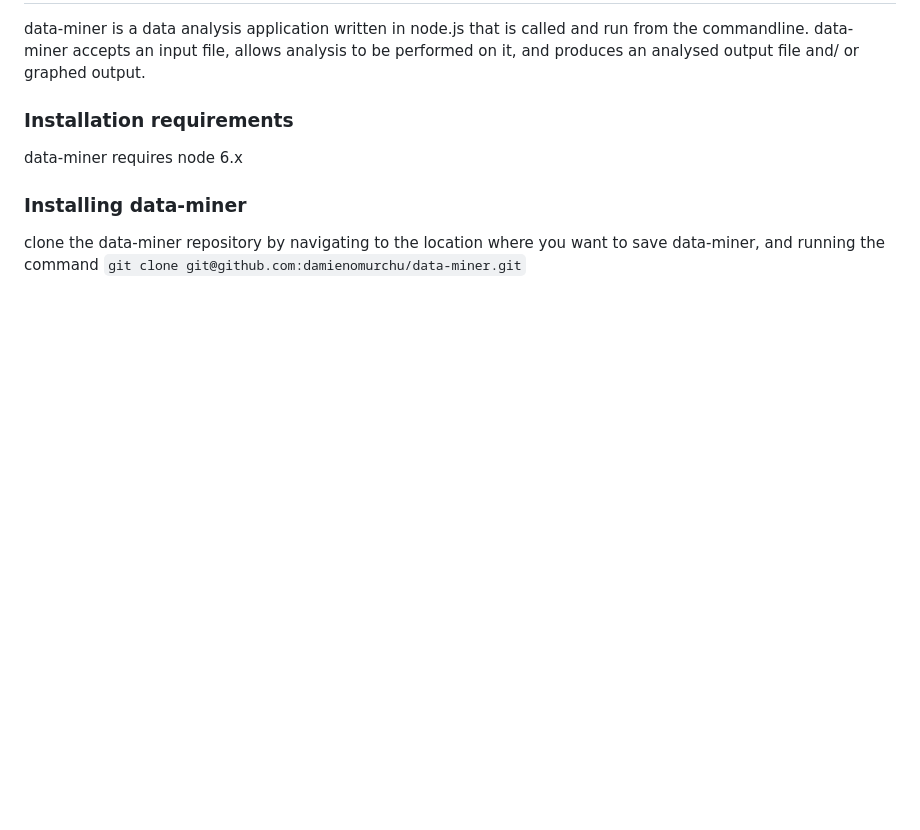
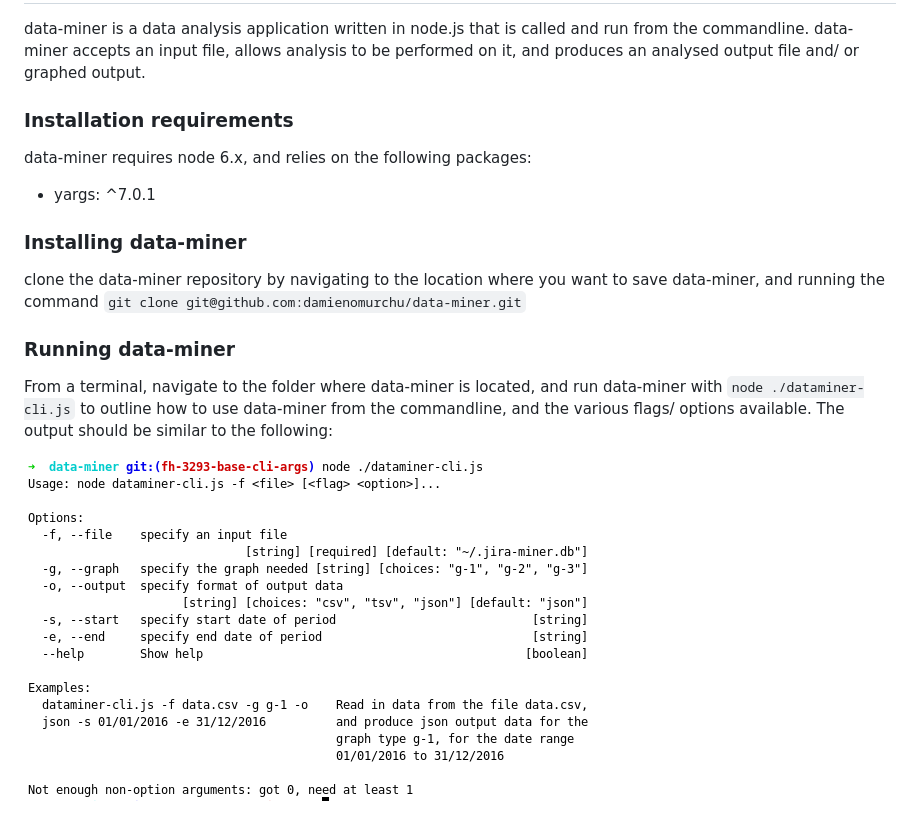
Before and after one commit to damienomurchu/data-miner, a Markdown page: README.md, the part around the change. GitHub-like rendering; pictures changed too: public/images/cli-screenshot.png (added); blank space fills up the shorter version.

```diff
--- a/README.md
+++ b/README.md
@@ -3,8 +3,15 @@ data-miner is a data analysis application written in node.js that is called and
 accepts an input file, allows analysis to be performed on it, and produces an analysed output file and/ or graphed output.
 
 ### Installation requirements ###
-data-miner requires node 6.x
+data-miner requires node 6.x, and relies on the following packages:
+* yargs: ^7.0.1
 
 ### Installing data-miner ###
 clone the data-miner repository by navigating to the location where you want to save data-miner, and running the command
 `git clone git@github.com:damienomurchu/data-miner.git`
+
+### Running data-miner ###
+From a terminal, navigate to the folder where data-miner is located, and run data-miner with
+`node ./dataminer-cli.js` to outline how to use data-miner from the commandline, and the various flags/ options available. The output should be similar to the following:
+
+![cli-screenshot](/public/images/cli-screenshot.png)
```
Also changed, not shown: 3 other files.
